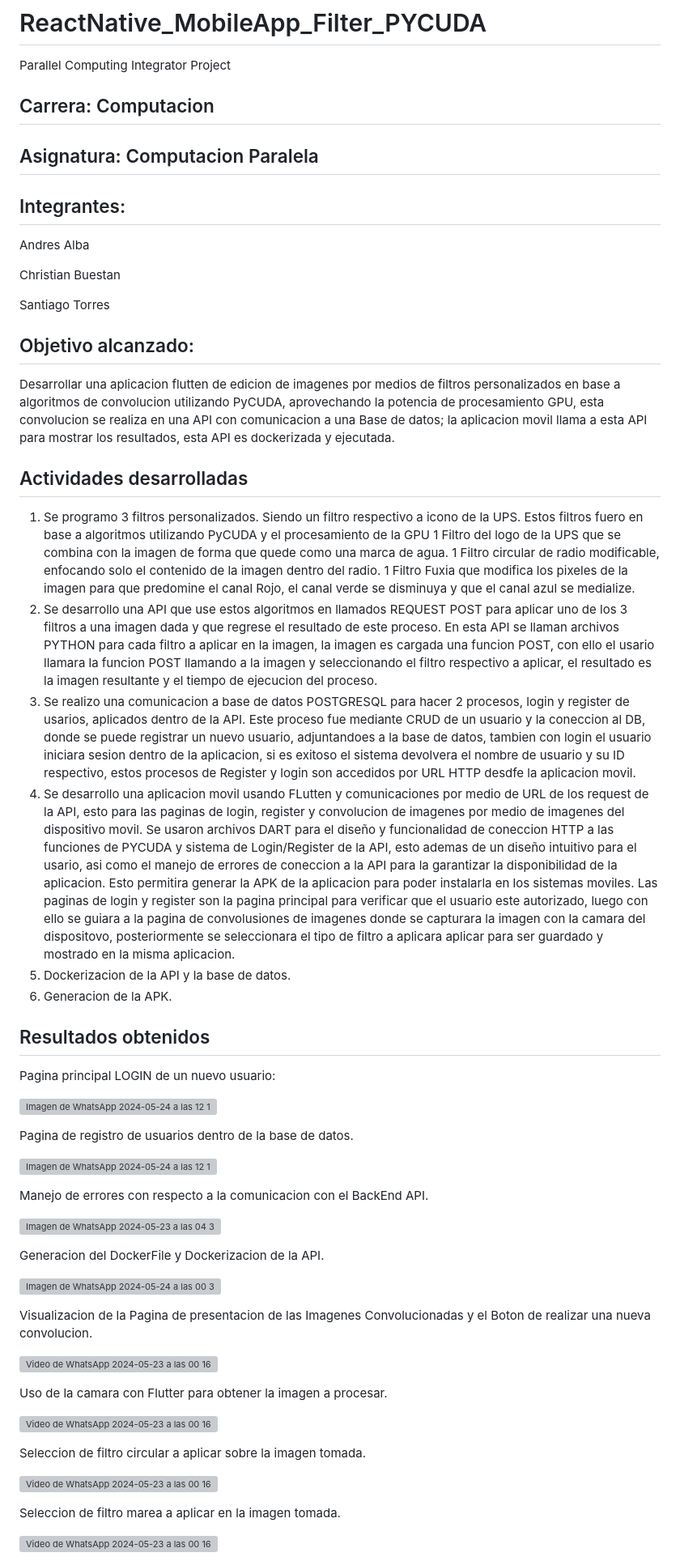
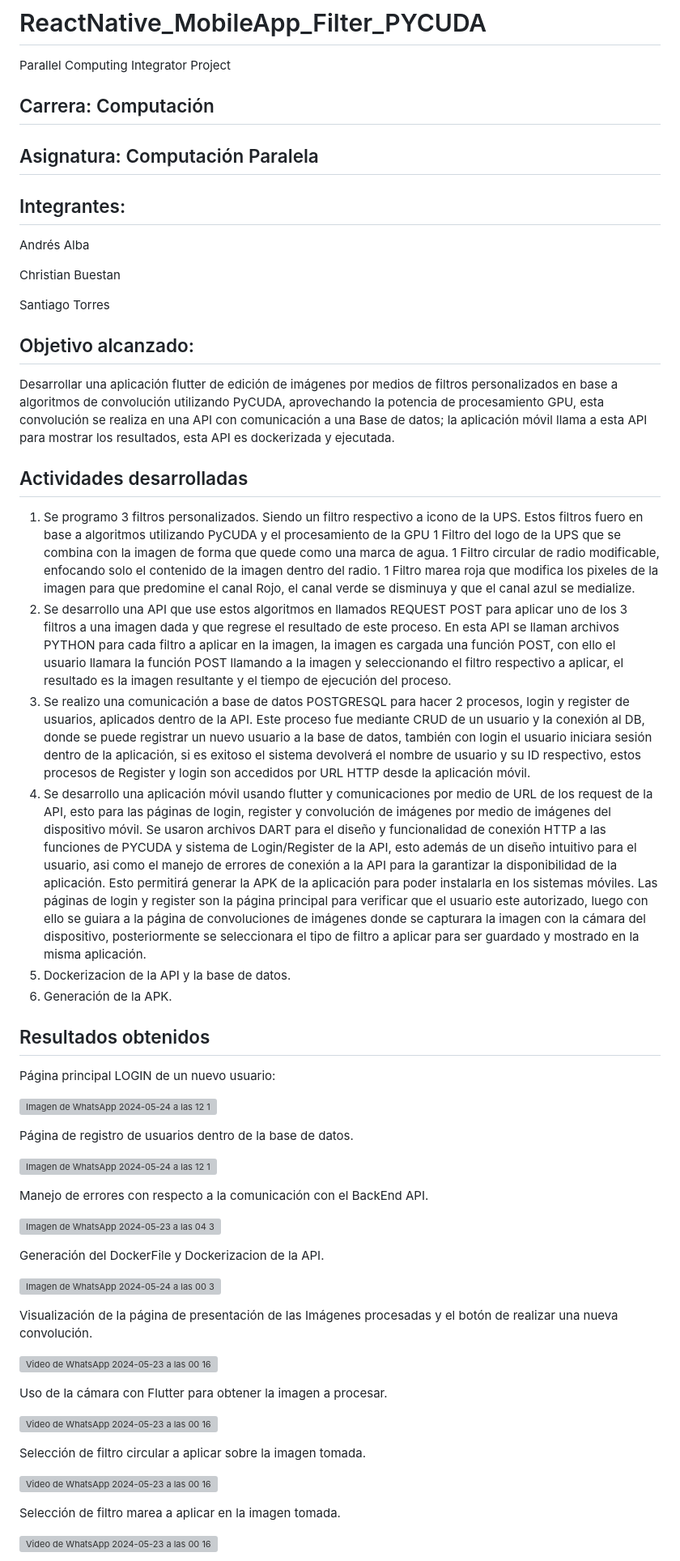
Before and after one commit to CosmicAdc/Flutter_MobileApp_Filter_PYCUDA, a Markdown page: README.md, the part around one of its changes. Shown at 81% size. Rendered like a GitHub page; grey boxes are pictures that could not be loaded.

```diff
--- a/README.md
+++ b/README.md
@@ -3,13 +3,13 @@
 # ReactNative_MobileApp_Filter_PYCUDA
  Parallel Computing Integrator Project
 
- ## Carrera: Computacion
+ ## Carrera: Computación
 
- ## Asignatura: Computacion Paralela
+ ## Asignatura: Computación Paralela
 
  ## Integrantes:
 
- Andres Alba
+ Andrés Alba
 
  Christian Buestan
 
@@ -18,52 +18,52 @@
 
 
  ## Objetivo alcanzado:
-Desarrollar una aplicacion flutten de edicion de imagenes por medios de filtros personalizados en base a algoritmos de convolucion utilizando PyCUDA, aprovechando la potencia de procesamiento GPU, esta convolucion se realiza en una API con comunicacion a una Base de datos; la aplicacion movil llama a esta API para mostrar los resultados, esta API es dockerizada y ejecutada.
+Desarrollar una aplicación flutter de edición de imágenes por medios de filtros personalizados en base a algoritmos de convolución utilizando PyCUDA, aprovechando la potencia de procesamiento GPU, esta convolución se realiza en una API con comunicación a una Base de datos; la aplicación móvil llama a esta API para mostrar los resultados, esta API es dockerizada y ejecutada.
 
 ## Actividades desarrolladas
 1. Se programo 3 filtros personalizados. Siendo un filtro respectivo a icono de la UPS. Estos filtros fuero en base a algoritmos utilizando PyCUDA y el procesamiento de la GPU
    1 Filtro del logo de la UPS que se combina con la imagen de forma que quede como una marca de agua.
    1 Filtro circular de radio modificable, enfocando solo el contenido de la imagen dentro del radio.
-   1 Filtro Fuxia que modifica los pixeles de la imagen para que predomine el canal Rojo, el canal verde se disminuya y que el canal azul se medialize.
+   1 Filtro marea roja que modifica los pixeles de la imagen para que predomine el canal Rojo, el canal verde se disminuya y que el canal azul se medialize.
 3. Se desarrollo una API que use estos algoritmos en llamados REQUEST POST para aplicar uno de los 3 filtros a una imagen dada y que regrese el resultado de este proceso.
-   En esta API se llaman archivos PYTHON para cada filtro a aplicar en la imagen, la imagen es cargada una funcion POST, con ello el usario llamara la funcion POST llamando a la imagen y seleccionando el filtro respectivo a aplicar, el resultado es la imagen resultante y el tiempo de ejecucion del proceso.
-5. Se realizo una comunicacion a base de datos POSTGRESQL para hacer 2 procesos, login y register de usarios, aplicados dentro de la API.
-   Este proceso fue mediante CRUD de un usuario y la coneccion al DB, donde se puede registrar un nuevo usuario, adjuntandoes a la base de datos, tambien con login el usuario iniciara sesion dentro de la aplicacion, si es exitoso el sistema devolvera el nombre de usuario y su ID respectivo, estos procesos de Register y login son accedidos por URL HTTP desdfe la aplicacion movil.
-7. Se desarrollo una aplicacion movil usando FLutten y comunicaciones por medio de URL de los request de la API, esto para las paginas de login, register y convolucion de imagenes por medio de imagenes del dispositivo movil.
-   Se usaron archivos DART para el diseño y funcionalidad de coneccion HTTP a las funciones de PYCUDA y sistema de Login/Register de la API, esto ademas de un diseño intuitivo para el usario, asi como el manejo de errores de coneccion a la API para la garantizar la disponibilidad de la aplicacion. Esto permitira generar la APK de la aplicacion para poder instalarla en los sistemas moviles. Las paginas de login y register son la pagina principal para verificar que el usuario este autorizado, luego con ello se guiara a la pagina de convolusiones de imagenes donde se capturara la imagen con la camara del dispositovo, posteriormente se seleccionara el tipo de filtro a aplicara aplicar para ser guardado y mostrado en la misma aplicacion.
+   En esta API se llaman archivos PYTHON para cada filtro a aplicar en la imagen, la imagen es cargada una función POST, con ello el usuario llamara la función POST llamando a la imagen y seleccionando el filtro respectivo a aplicar, el resultado es la imagen resultante y el tiempo de ejecución del proceso.
+5. Se realizo una comunicación a base de datos POSTGRESQL para hacer 2 procesos, login y register de usuarios, aplicados dentro de la API.
+   Este proceso fue mediante CRUD de un usuario y la conexión al DB, donde se puede registrar un nuevo usuario a la base de datos, también con login el usuario iniciara sesión dentro de la aplicación, si es exitoso el sistema devolverá el nombre de usuario y su ID respectivo, estos procesos de Register y login son accedidos por URL HTTP desde la aplicación móvil.
+7. Se desarrollo una aplicación móvil usando flutter y comunicaciones por medio de URL de los request de la API, esto para las páginas de login, register y convolución de imágenes por medio de imágenes del dispositivo móvil.
+   Se usaron archivos DART para el diseño y funcionalidad de conexión HTTP a las funciones de PYCUDA y sistema de Login/Register de la API, esto además de un diseño intuitivo para el usuario, asi como el manejo de errores de conexión a la API para la garantizar la disponibilidad de la aplicación. Esto permitirá generar la APK de la aplicación para poder instalarla en los sistemas móviles. Las páginas de login y register son la página principal para verificar que el usuario este autorizado, luego con ello se guiara a la página de convoluciones de imágenes donde se capturara la imagen con la cámara del dispositivo, posteriormente se seleccionara el tipo de filtro a aplicar para ser guardado y mostrado en la misma aplicación.
 9. Dockerizacion de la API y la base de datos.
-10. Generacion de la APK.
+10. Generación de la APK.
 
 ## Resultados obtenidos
-Pagina principal LOGIN de un nuevo usuario:
+Página principal LOGIN de un nuevo usuario:
 
 ![Imagen de WhatsApp 2024-05-24 a las 12 18 19_050fb970](https://github.com/CosmicAdc/Flutter_MobileApp_Filter_PYCUDA/assets/84852007/358f772a-0763-4332-9fa8-b1a9d69be423)
 
-Pagina de registro de usuarios dentro de la base de datos.
+Página de registro de usuarios dentro de la base de datos.
 
 ![Imagen de WhatsApp 2024-05-24 a las 12 18 19_74e8bf17](https://github.com/CosmicAdc/Flutter_MobileApp_Filter_PYCUDA/assets/84852007/a3457e1e-8e60-45ed-b2ca-27a25081312b)
 
-Manejo de errores con respecto a la comunicacion con el BackEnd API.
+Manejo de errores con respecto a la comunicación con el BackEnd API.
 
 ![Imagen de WhatsApp 2024-05-23 a las 04 35 09_1efcbdef](https://github.com/CosmicAdc/Flutter_MobileApp_Filter_PYCUDA/assets/84852007/3b477b5a-4268-453f-9ef0-4f6fbadd1908)
 
-Generacion del DockerFile y Dockerizacion de la API.
+Generación del DockerFile y Dockerizacion de la API.
 
 ![Imagen de WhatsApp 2024-05-24 a las 00 30 21_fcc247fe](https://github.com/CosmicAdc/Flutter_MobileApp_Filter_PYCUDA/assets/84852007/726118c7-b3d9-4ef9-b0e9-648d4a1bae56)
 
-Visualizacion de la Pagina de presentacion de las Imagenes Convolucionadas y el Boton de realizar una nueva convolucion.
+Visualización de la página de presentación de las Imágenes procesadas y el botón de realizar una nueva convolución.
 
 ![Video de WhatsApp 2024-05-23 a las 00 16 11_e28eeb8a - frame at 0m10s](https://github.com/CosmicAdc/Flutter_MobileApp_Filter_PYCUDA/assets/84852007/71ee71a0-c11f-45bf-a28e-71ec2bf1e95f)
 
-Uso de la camara con Flutter para obtener la imagen a procesar.
+Uso de la cámara con Flutter para obtener la imagen a procesar.
 
 ![Video de WhatsApp 2024-05-23 a las 00 16 11_e28eeb8a - frame at 0m13s](https://github.com/CosmicAdc/Flutter_MobileApp_Filter_PYCUDA/assets/84852007/2ab5689f-c802-4af3-a4a6-b3bf8f303efa)
 
-Seleccion de filtro circular a aplicar sobre la imagen tomada.
+Selección de filtro circular a aplicar sobre la imagen tomada.
 
 ![Video de WhatsApp 2024-05-23 a las 00 16 11_e28eeb8a - frame at 0m19s](https://github.com/CosmicAdc/Flutter_MobileApp_Filter_PYCUDA/assets/84852007/59b62d49-cdf7-4878-bf14-9cdc9d7be9be)
 
-Seleccion de filtro marea a aplicar en la imagen tomada.
+Selección de filtro marea a aplicar en la imagen tomada.
 
 ![Video de WhatsApp 2024-05-23 a las 00 16 11_e28eeb8a - frame at 0m21s](https://github.com/CosmicAdc/Flutter_MobileApp_Filter_PYCUDA/assets/84852007/f0d6b434-b111-4c9c-b427-6fa15f4b2de0)
 
```
Also changed, not shown: other parts of README.md (+13 -12 lines).
